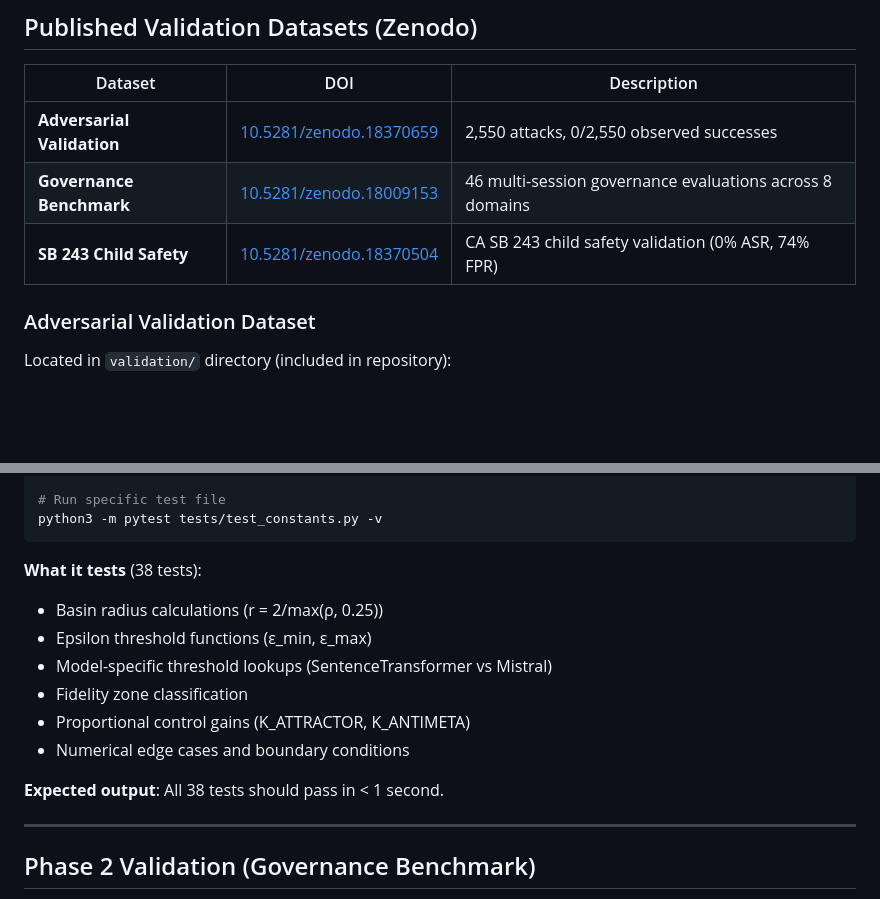
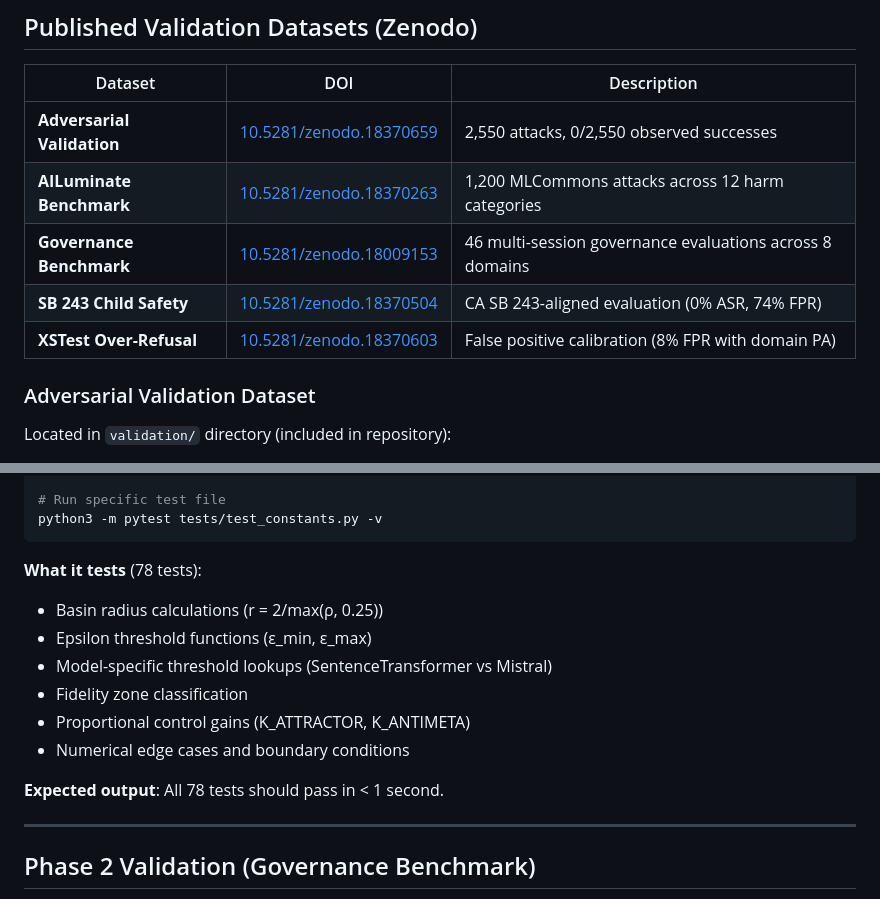
Before and after one commit to TelosSteward/TELOS, a Markdown page: docs/REPRODUCTION_GUIDE.md, 2 parts joined by grey strips. Drawn GitHub-style; blank space fills up the shorter version.

Commit message:
docs: Add missing Zenodo DOIs to Reproduction Guide
- Add AILuminate Benchmark (10.5281/zenodo.18370263)
- Add XSTest Over-Refusal (10.5281/zenodo.18370603)
- Update SB 243 label to "SB 243-aligned evaluation"
- Update test count: 38 → 78 tests
- Bump version to 2.1, date to January 2026

🤖 Generated with [Claude Code](https://claude.com/claude-code)

Co-Authored-By: Claude <noreply@anthropic.com>

````diff
--- a/docs/REPRODUCTION_GUIDE.md
+++ b/docs/REPRODUCTION_GUIDE.md
@@ -11,8 +11,10 @@
 | Dataset | DOI | Description |
 |---------|-----|-------------|
 | **Adversarial Validation** | [10.5281/zenodo.18370659](https://doi.org/10.5281/zenodo.18370659) | 2,550 attacks, 0/2,550 observed successes |
+| **AILuminate Benchmark** | [10.5281/zenodo.18370263](https://doi.org/10.5281/zenodo.18370263) | 1,200 MLCommons attacks across 12 harm categories |
 | **Governance Benchmark** | [10.5281/zenodo.18009153](https://doi.org/10.5281/zenodo.18009153) | 46 multi-session governance evaluations across 8 domains |
-| **SB 243 Child Safety** | [10.5281/zenodo.18370504](https://doi.org/10.5281/zenodo.18370504) | CA SB 243 child safety validation (0% ASR, 74% FPR) |
+| **SB 243 Child Safety** | [10.5281/zenodo.18370504](https://doi.org/10.5281/zenodo.18370504) | CA SB 243-aligned evaluation (0% ASR, 74% FPR) |
+| **XSTest Over-Refusal** | [10.5281/zenodo.18370603](https://doi.org/10.5281/zenodo.18370603) | False positive calibration (8% FPR with domain PA) |
 
 ### Adversarial Validation Dataset
 
@@ -149,7 +151,7 @@ python3 -m pytest tests/ -v
 python3 -m pytest tests/test_constants.py -v
 ```
 
-**What it tests** (38 tests):
+**What it tests** (78 tests):
 - Basin radius calculations (r = 2/max(ρ, 0.25))
 - Epsilon threshold functions (ε_min, ε_max)
 - Model-specific threshold lookups (SentenceTransformer vs Mistral)
@@ -157,7 +159,7 @@ python3 -m pytest tests/test_constants.py -v
 - Proportional control gains (K_ATTRACTOR, K_ANTIMETA)
 - Numerical edge cases and boundary conditions
 
-**Expected output**: All 38 tests should pass in < 1 second.
+**Expected output**: All 78 tests should pass in < 1 second.
 
 ---
 
````
Also changed, not shown: other parts of docs/REPRODUCTION_GUIDE.md (+2 -2 lines).
